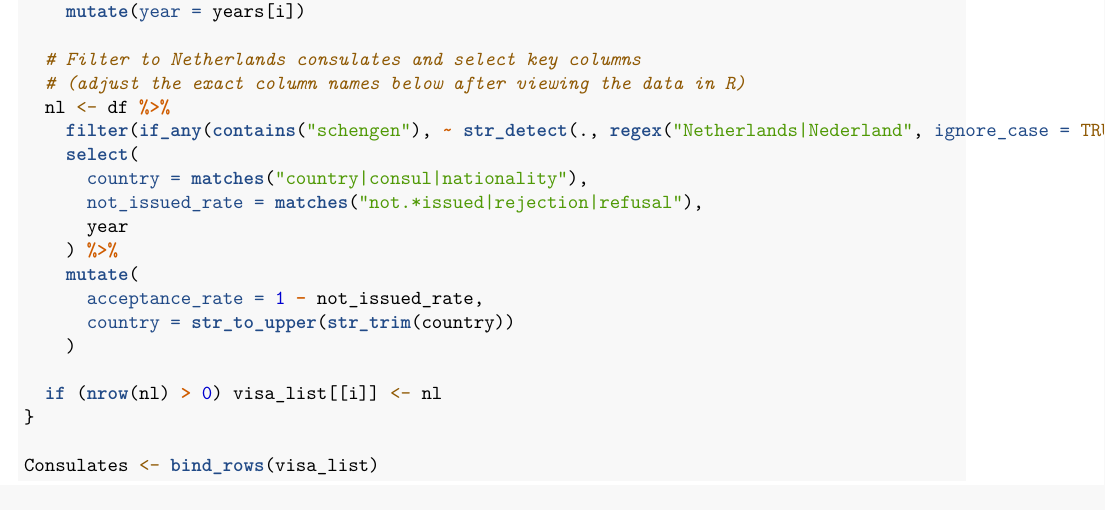
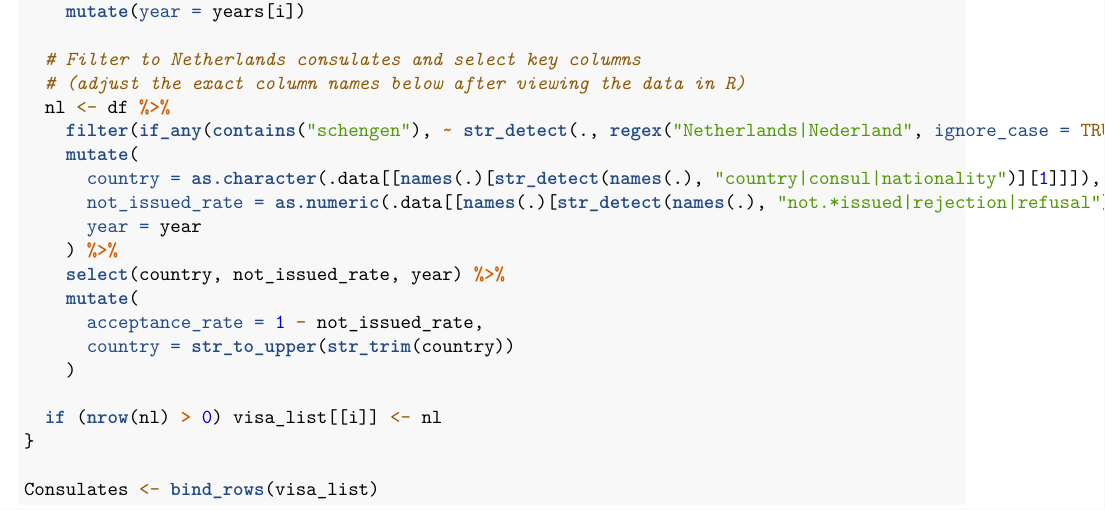
Before and after one commit to RendelGadaffi/thesis-intl-students-dutch-wages, an R Markdown document (ThesisManualH4.Rmd): part of page 4 of 27, cut so that both start at the same text. Rendered offline with R 4.5, knitr and Pandoc, then LaTeX, with nearby package versions; some code elsewhere in the file could not run offline.

Commit message:
Make column extraction fully dynamic in process-visa using names() + str_detect
Why: matches() failed to find the rejection rate column. Switched to dynamic lookup of the first matching column name so it works on real data without further edits.

Prompt: Fourth knitting error (not_issued_rate not found in mutate).
Session: current thesis session (following 20260530_161058_5ffb42)

```diff
--- a/ThesisManualH4.Rmd
+++ b/ThesisManualH4.Rmd
@@ -137,11 +137,12 @@ for (i in seq_along(visa_files)) {
   # (adjust the exact column names below after viewing the data in R)
   nl <- df %>%
     filter(if_any(contains("schengen"), ~ str_detect(., regex("Netherlands|Nederland", ignore_case = TRUE)))) %>%
-    select(
-      country = matches("country|consul|nationality"),
-      not_issued_rate = matches("not.*issued|rejection|refusal"),
-      year
+    mutate(
+      country = as.character(.data[[names(.)[str_detect(names(.), "country|consul|nationality")][1]]]),
+      not_issued_rate = as.numeric(.data[[names(.)[str_detect(names(.), "not.*issued|rejection|refusal")][1]]]),
+      year = year
     ) %>%
+    select(country, not_issued_rate, year) %>%
     mutate(
       acceptance_rate = 1 - not_issued_rate,
       country = str_to_upper(str_trim(country))
```
